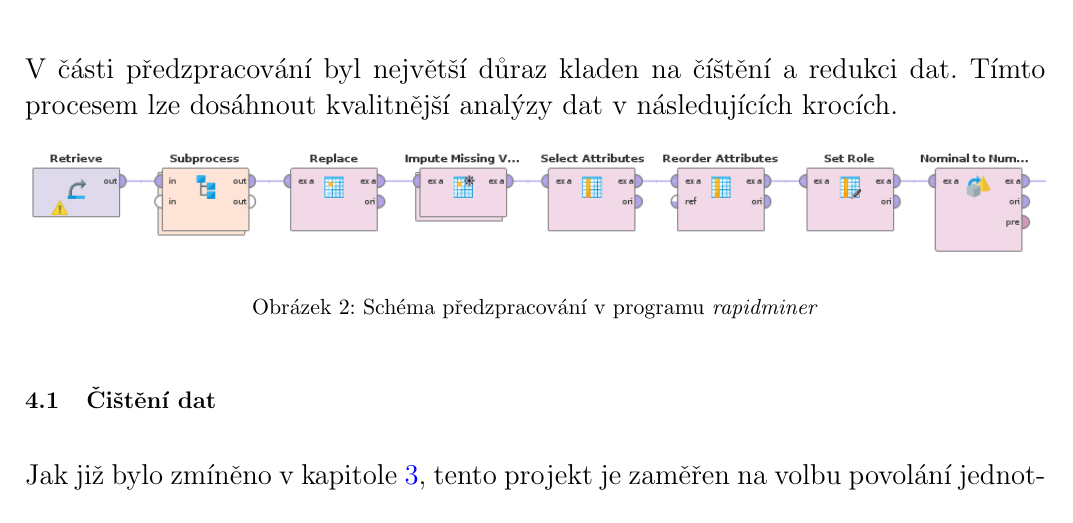
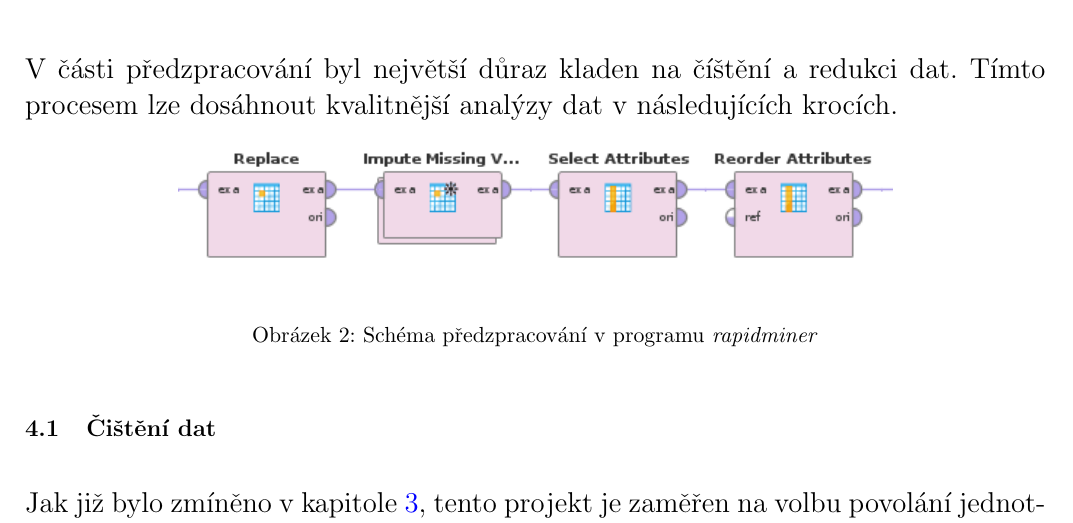
Before and after one commit to tehryn/ZZN, a LaTeX document (pdflatex/zzn.tex): part of page 3 of 6, cut so that both start at the same text. Compiled offline with pdfLaTeX.

Commit message:
final version

```diff
--- a/pdflatex/zzn.tex
+++ b/pdflatex/zzn.tex
@@ -85,7 +85,7 @@
 
         \begin{figure}[H]
             \centering
-            \includegraphics[width=1\textwidth]{./img/predzpracovani.png}
+            \includegraphics[width=0.7\textwidth]{./img/predzpracovani.png}
             \caption{Schéma předzpracování v programu \textit{rapidminer}}
         \end{figure}
 
```
Also changed, not shown: pdflatex/img/predzpracovani.png, pdflatex/zzn.pdf.
